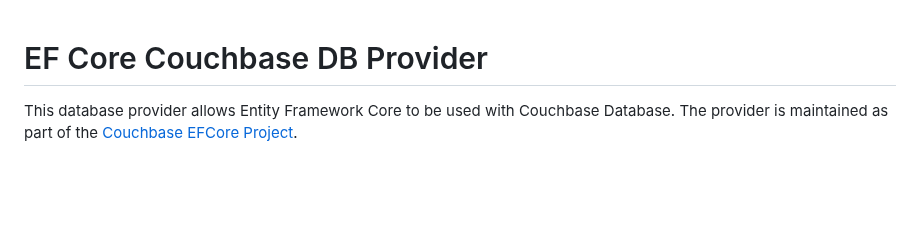
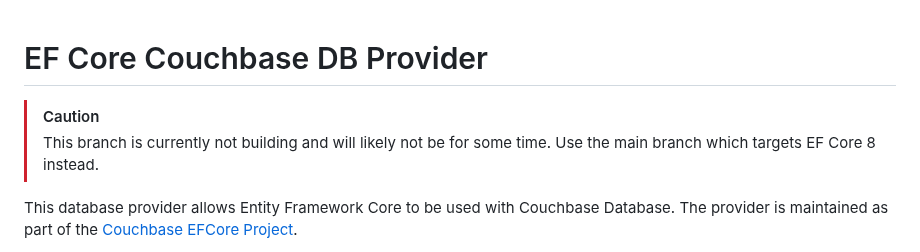
Before and after one commit to couchbaselabs/couchbase-efcore-provider, a Markdown page: README.md, the part around the change. Rendered like a GitHub page; blank space fills up the shorter version.

```diff
--- a/README.md
+++ b/README.md
@@ -1,4 +1,7 @@
 # EF Core Couchbase DB Provider
+
+> [!CAUTION]
+> This branch is currently not building and will likely not be for some time. Use the main branch which targets EF Core 8 instead.
 
 This database provider allows Entity Framework Core to be used with Couchbase Database. The provider is maintained as part of the [Couchbase EFCore Project](https://github.com/couchbaselabs/couchbase-efcore-provider).
 
```
